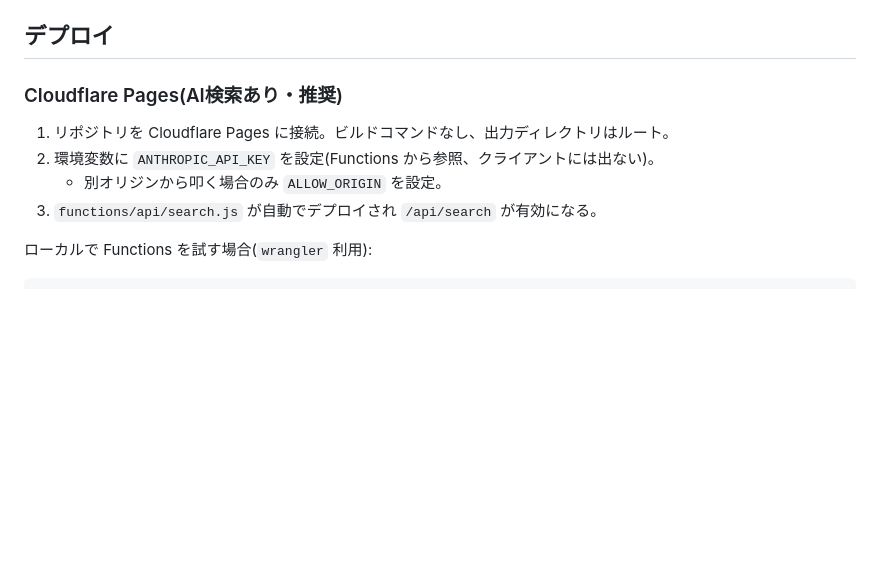
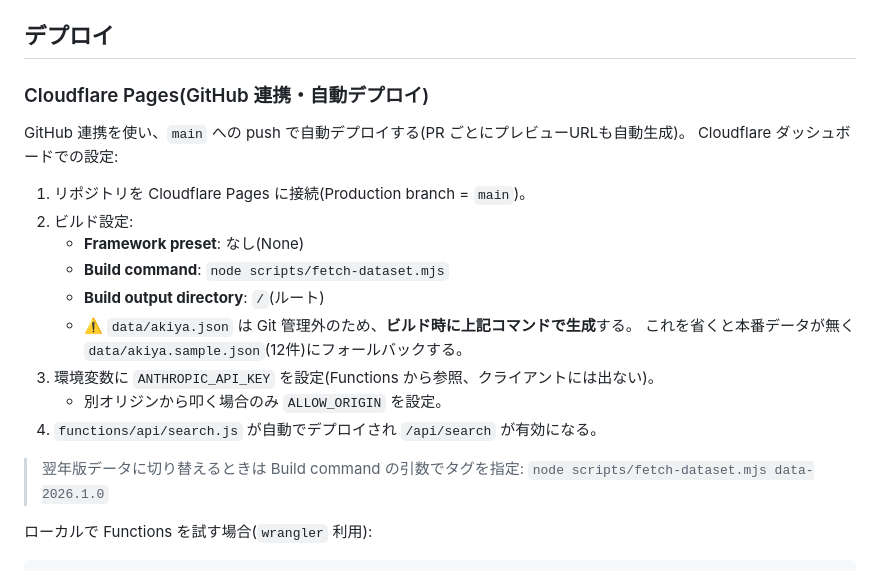
Before and after one commit to shinyanakashima/MLIT-LINKS-akiya-ask, a Markdown page: README.md, the part around the change. Drawn GitHub-style; blank space fills up the shorter version.

Commit message:
デプロイ手順を Cloudflare Pages の GitHub 連携に更新
main への push で自動デプロイ(PRプレビュー付き)する構成に手順を刷新。
data/akiya.json は Git 管理外のため、ビルドコマンドで成果物を生成する点を明記。

- Build command を `node scripts/fetch-dataset.mjs` に(省略すると本番がサンプル12件に陥る)
- Build output directory = ルート、Framework preset = None
- ANTHROPIC_API_KEY はダッシュボードの環境変数で設定
- 翌年版への切替はビルドコマンドの引数でタグ指定

```diff
--- a/README.md
+++ b/README.md
@@ -74,12 +74,24 @@ node scripts/import.mjs <input.json|input.csv> data/akiya.json
 
 ## デプロイ
 
-### Cloudflare Pages(AI検索あり・推奨)
+### Cloudflare Pages(GitHub 連携・自動デプロイ)
 
-1. リポジトリを Cloudflare Pages に接続。ビルドコマンドなし、出力ディレクトリはルート。
-2. 環境変数に `ANTHROPIC_API_KEY` を設定(Functions から参照、クライアントには出ない)。
+GitHub 連携を使い、`main` への push で自動デプロイする(PR ごとにプレビューURLも自動生成)。
+Cloudflare ダッシュボードでの設定:
+
+1. リポジトリを Cloudflare Pages に接続(Production branch = `main`)。
+2. ビルド設定:
+   - **Framework preset**: なし(None)
+   - **Build command**: `node scripts/fetch-dataset.mjs`
+   - **Build output directory**: `/`(ルート)
+   - ⚠️ `data/akiya.json` は Git 管理外のため、**ビルド時に上記コマンドで生成**する。
+     これを省くと本番データが無く `data/akiya.sample.json`(12件)にフォールバックする。
+3. 環境変数に `ANTHROPIC_API_KEY` を設定(Functions から参照、クライアントには出ない)。
    - 別オリジンから叩く場合のみ `ALLOW_ORIGIN` を設定。
-3. `functions/api/search.js` が自動でデプロイされ `/api/search` が有効になる。
+4. `functions/api/search.js` が自動でデプロイされ `/api/search` が有効になる。
+
+> 翌年版データに切り替えるときは Build command の引数でタグを指定:
+> `node scripts/fetch-dataset.mjs data-2026.1.0`
 
 ローカルで Functions を試す場合(`wrangler` 利用):
 
```
